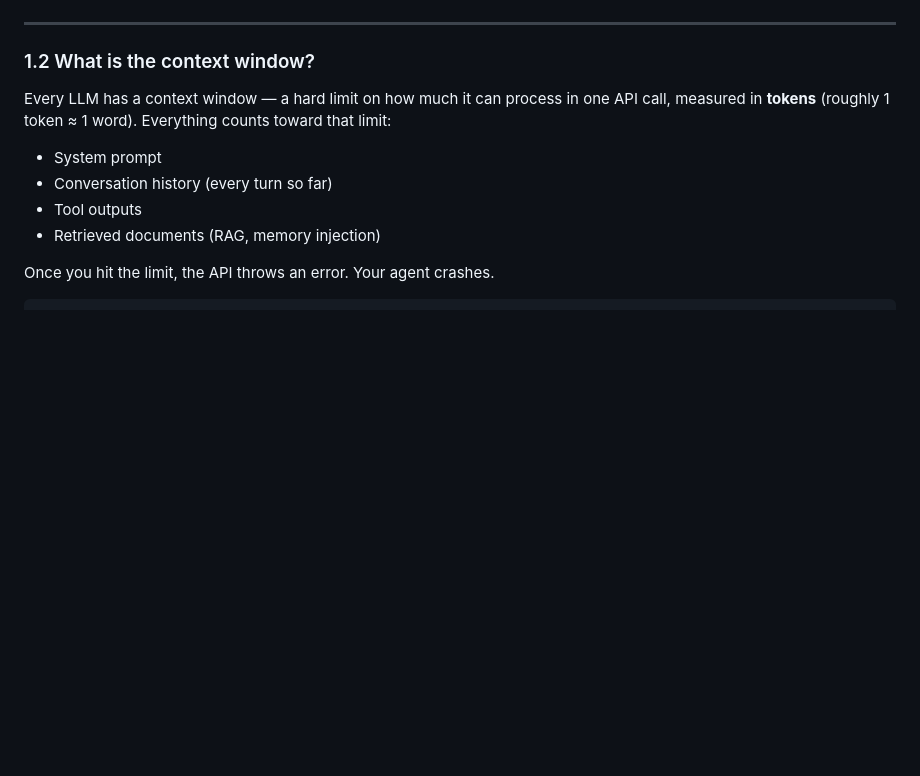
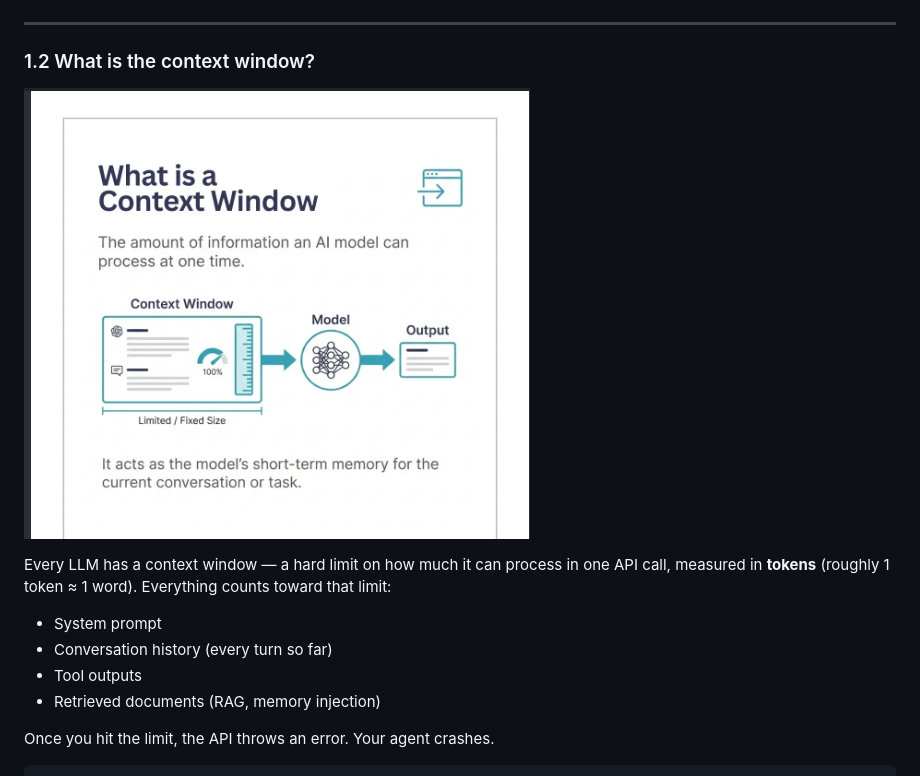
Before and after one commit to satyamsah/ai-agent-memory-workshop, a Markdown page: WORKSHOP.md, the part around the change. GitHub-like rendering; pictures changed too: assets/context_window_explainer.png (added); blank space fills up the shorter version.

Commit message:
Add context window explainer image to section 1.2

```diff
--- a/WORKSHOP.md
+++ b/WORKSHOP.md
@@ -132,6 +132,8 @@ You type two messages. The second should only make sense if Claude remembered th
 ---
 
 ### 1.2 What is the context window?
+
+![What is a Context Window](assets/context_window_explainer.png)
 
 Every LLM has a context window — a hard limit on how much it can process in one API call, measured in **tokens** (roughly 1 token ≈ 1 word). Everything counts toward that limit:
 
```
